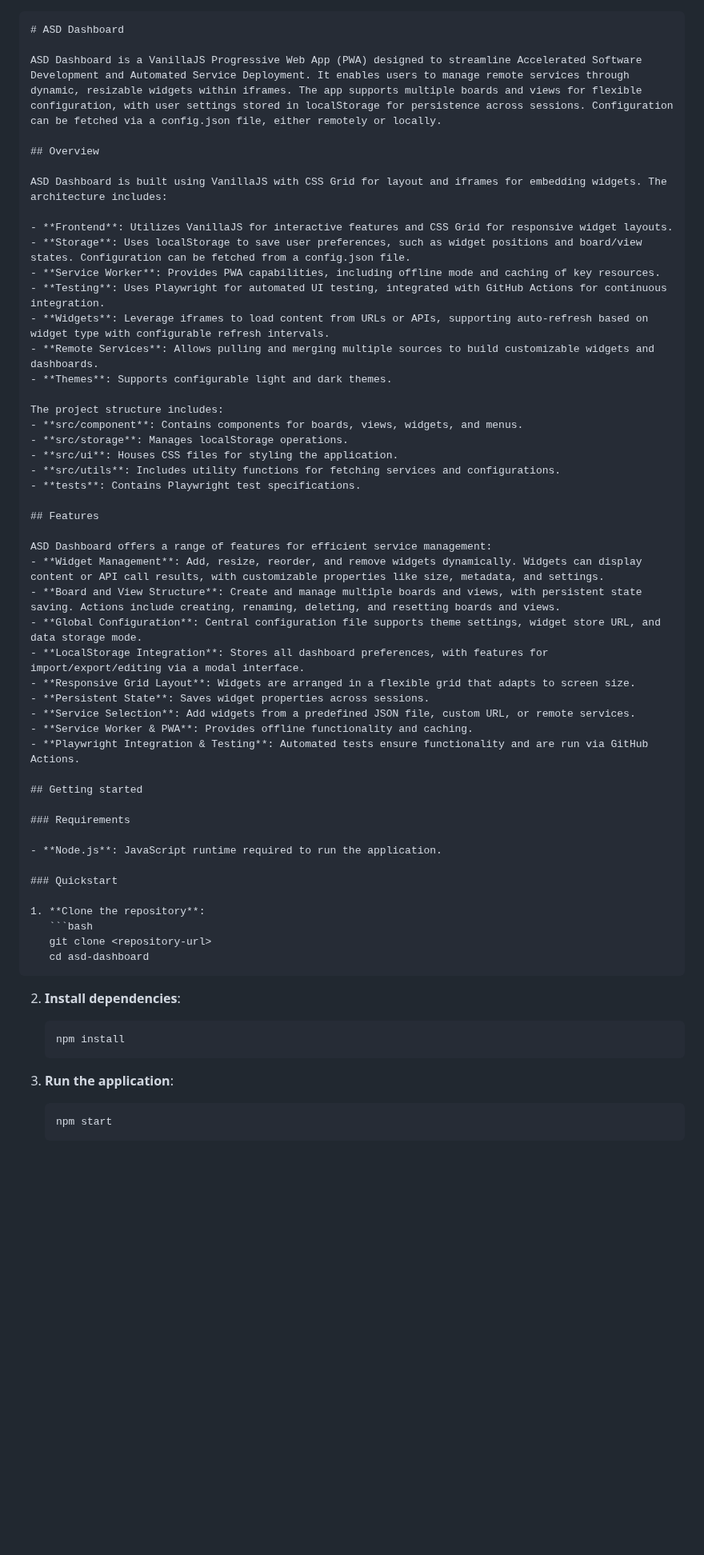
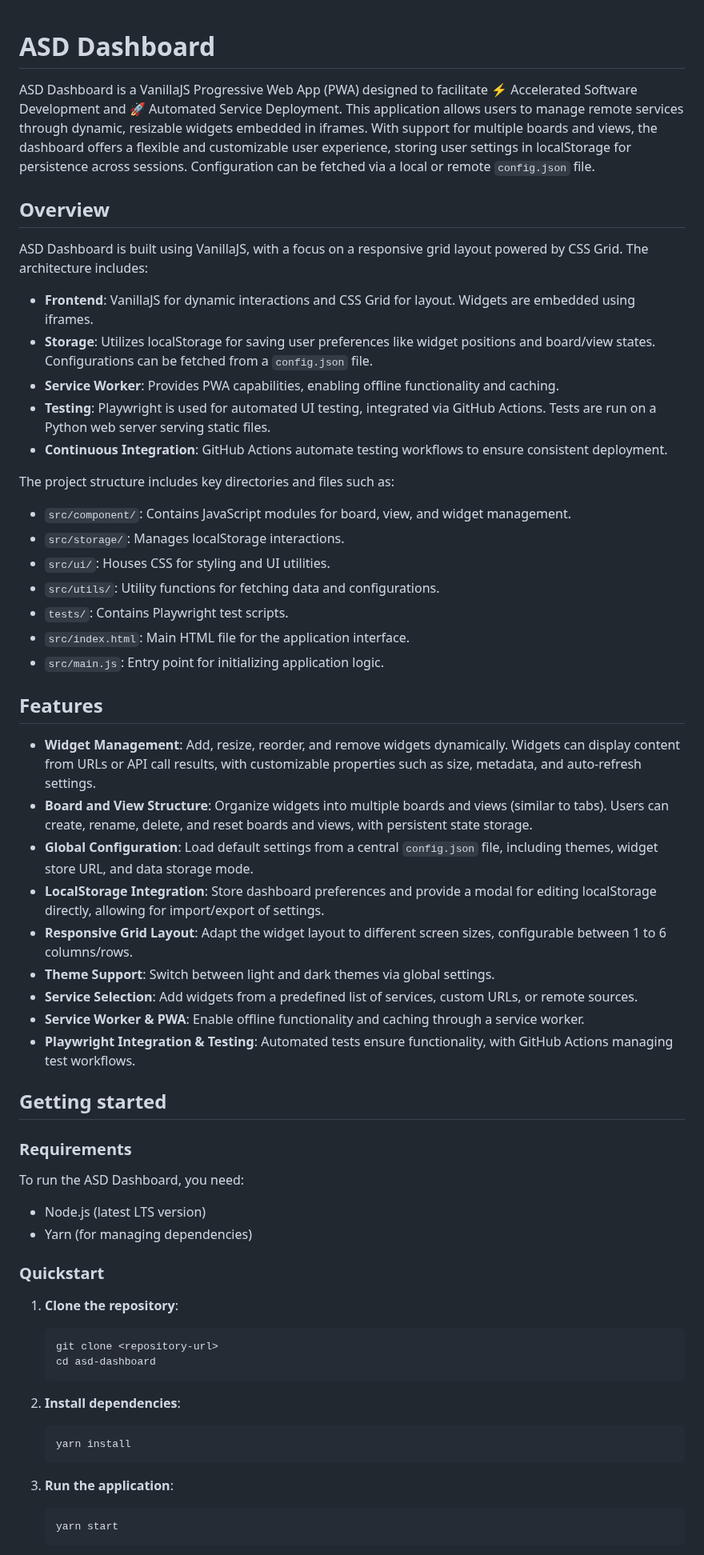
Before and after one commit to kelvin-id/asd-dashboard, a Markdown page: README.md, the part around one of its changes. Shown at 80% size. Drawn GitHub-style; blank space fills up the shorter version.

Commit message:
READNE upd

````diff
--- a/README.md
+++ b/README.md
@@ -1,45 +1,45 @@
-```markdown
 # ASD Dashboard
 
-ASD Dashboard is a VanillaJS Progressive Web App (PWA) designed to streamline Accelerated Software Development and Automated Service Deployment. It enables users to manage remote services through dynamic, resizable widgets within iframes. The app supports multiple boards and views for flexible configuration, with user settings stored in localStorage for persistence across sessions. Configuration can be fetched via a config.json file, either remotely or locally.
+ASD Dashboard is a VanillaJS Progressive Web App (PWA) designed to facilitate ⚡ Accelerated Software Development and 🚀 Automated Service Deployment. This application allows users to manage remote services through dynamic, resizable widgets embedded in iframes. With support for multiple boards and views, the dashboard offers a flexible and customizable user experience, storing user settings in localStorage for persistence across sessions. Configuration can be fetched via a local or remote `config.json` file.
 
 ## Overview
 
-ASD Dashboard is built using VanillaJS with CSS Grid for layout and iframes for embedding widgets. The architecture includes:
+ASD Dashboard is built using VanillaJS, with a focus on a responsive grid layout powered by CSS Grid. The architecture includes:
 
-- **Frontend**: Utilizes VanillaJS for interactive features and CSS Grid for responsive widget layouts.
-- **Storage**: Uses localStorage to save user preferences, such as widget positions and board/view states. Configuration can be fetched from a config.json file.
-- **Service Worker**: Provides PWA capabilities, including offline mode and caching of key resources.
-- **Testing**: Uses Playwright for automated UI testing, integrated with GitHub Actions for continuous integration.
-- **Widgets**: Leverage iframes to load content from URLs or APIs, supporting auto-refresh based on widget type with configurable refresh intervals.
-- **Remote Services**: Allows pulling and merging multiple sources to build customizable widgets and dashboards.
-- **Themes**: Supports configurable light and dark themes.
+- **Frontend**: VanillaJS for dynamic interactions and CSS Grid for layout. Widgets are embedded using iframes.
+- **Storage**: Utilizes localStorage for saving user preferences like widget positions and board/view states. Configurations can be fetched from a `config.json` file.
+- **Service Worker**: Provides PWA capabilities, enabling offline functionality and caching.
+- **Testing**: Playwright is used for automated UI testing, integrated via GitHub Actions. Tests are run on a Python web server serving static files.
+- **Continuous Integration**: GitHub Actions automate testing workflows to ensure consistent deployment.
 
-The project structure includes:
-- **src/component**: Contains components for boards, views, widgets, and menus.
-- **src/storage**: Manages localStorage operations.
-- **src/ui**: Houses CSS files for styling the application.
-- **src/utils**: Includes utility functions for fetching services and configurations.
-- **tests**: Contains Playwright test specifications.
+The project structure includes key directories and files such as:
+- `src/component/`: Contains JavaScript modules for board, view, and widget management.
+- `src/storage/`: Manages localStorage interactions.
+- `src/ui/`: Houses CSS for styling and UI utilities.
+- `src/utils/`: Utility functions for fetching data and configurations.
+- `tests/`: Contains Playwright test scripts.
+- `src/index.html`: Main HTML file for the application interface.
+- `src/main.js`: Entry point for initializing application logic.
 
 ## Features
 
-ASD Dashboard offers a range of features for efficient service management:
-- **Widget Management**: Add, resize, reorder, and remove widgets dynamically. Widgets can display content or API call results, with customizable properties like size, metadata, and settings.
-- **Board and View Structure**: Create and manage multiple boards and views, with persistent state saving. Actions include creating, renaming, deleting, and resetting boards and views.
-- **Global Configuration**: Central configuration file supports theme settings, widget store URL, and data storage mode.
-- **LocalStorage Integration**: Stores all dashboard preferences, with features for import/export/editing via a modal interface.
-- **Responsive Grid Layout**: Widgets are arranged in a flexible grid that adapts to screen size.
-- **Persistent State**: Saves widget properties across sessions.
-- **Service Selection**: Add widgets from a predefined JSON file, custom URL, or remote services.
-- **Service Worker & PWA**: Provides offline functionality and caching.
-- **Playwright Integration & Testing**: Automated tests ensure functionality and are run via GitHub Actions.
+- **Widget Management**: Add, resize, reorder, and remove widgets dynamically. Widgets can display content from URLs or API call results, with customizable properties such as size, metadata, and auto-refresh settings.
+- **Board and View Structure**: Organize widgets into multiple boards and views (similar to tabs). Users can create, rename, delete, and reset boards and views, with persistent state storage.
+- **Global Configuration**: Load default settings from a central `config.json` file, including themes, widget store URL, and data storage mode.
+- **LocalStorage Integration**: Store dashboard preferences and provide a modal for editing localStorage directly, allowing for import/export of settings.
+- **Responsive Grid Layout**: Adapt the widget layout to different screen sizes, configurable between 1 to 6 columns/rows.
+- **Theme Support**: Switch between light and dark themes via global settings.
+- **Service Selection**: Add widgets from a predefined list of services, custom URLs, or remote sources.
+- **Service Worker & PWA**: Enable offline functionality and caching through a service worker.
+- **Playwright Integration & Testing**: Automated tests ensure functionality, with GitHub Actions managing test workflows.
 
 ## Getting started
 
 ### Requirements
 
-- **Node.js**: JavaScript runtime required to run the application.
+To run the ASD Dashboard, you need:
+- Node.js (latest LTS version)
+- Yarn (for managing dependencies)
 
 ### Quickstart
 
@@ -51,11 +51,11 @@ ASD Dashboard offers a range of features for efficient service management:
 
 2. **Install dependencies**:
    ```bash
-   npm install
+   yarn install
    ```
 
 3. **Run the application**:
    ```bash
-   npm start
+   yarn start
    ```
 
````
Also changed, not shown: other parts of README.md (+4 -2 lines).
